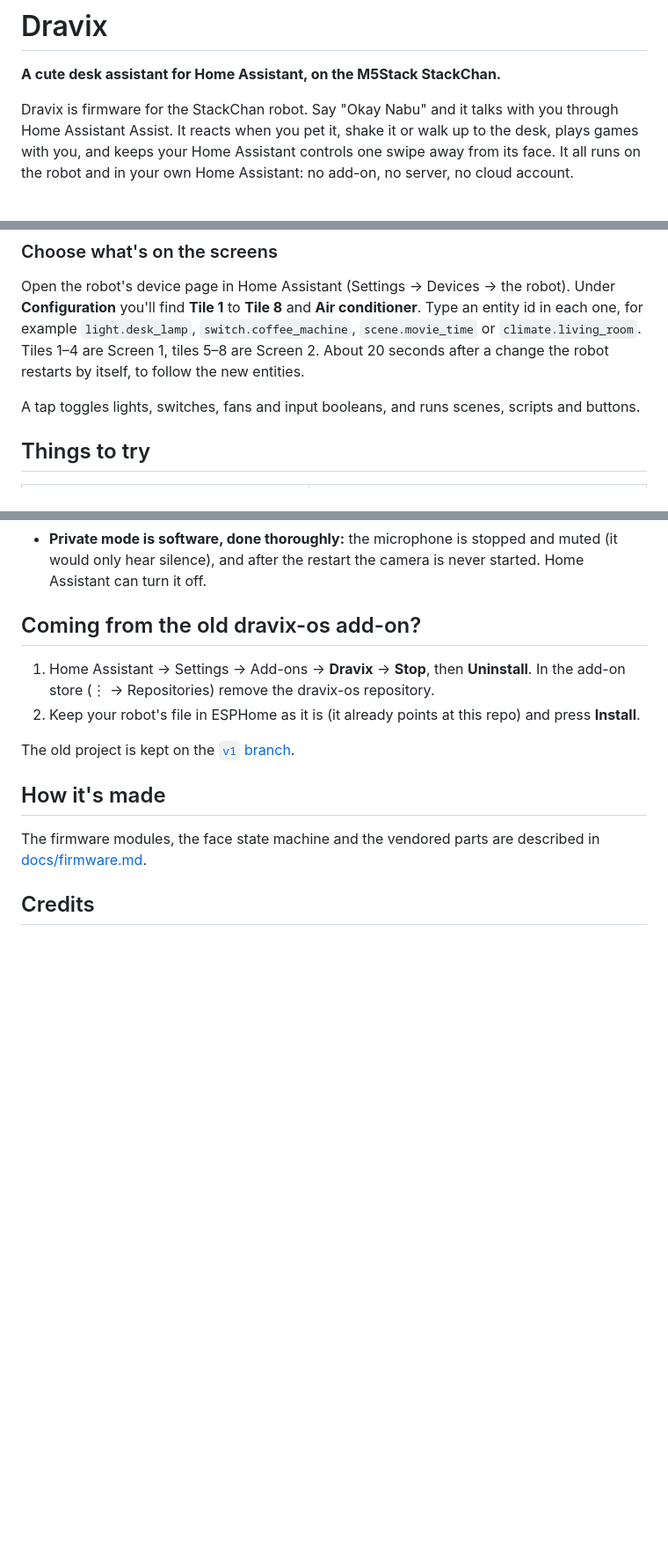
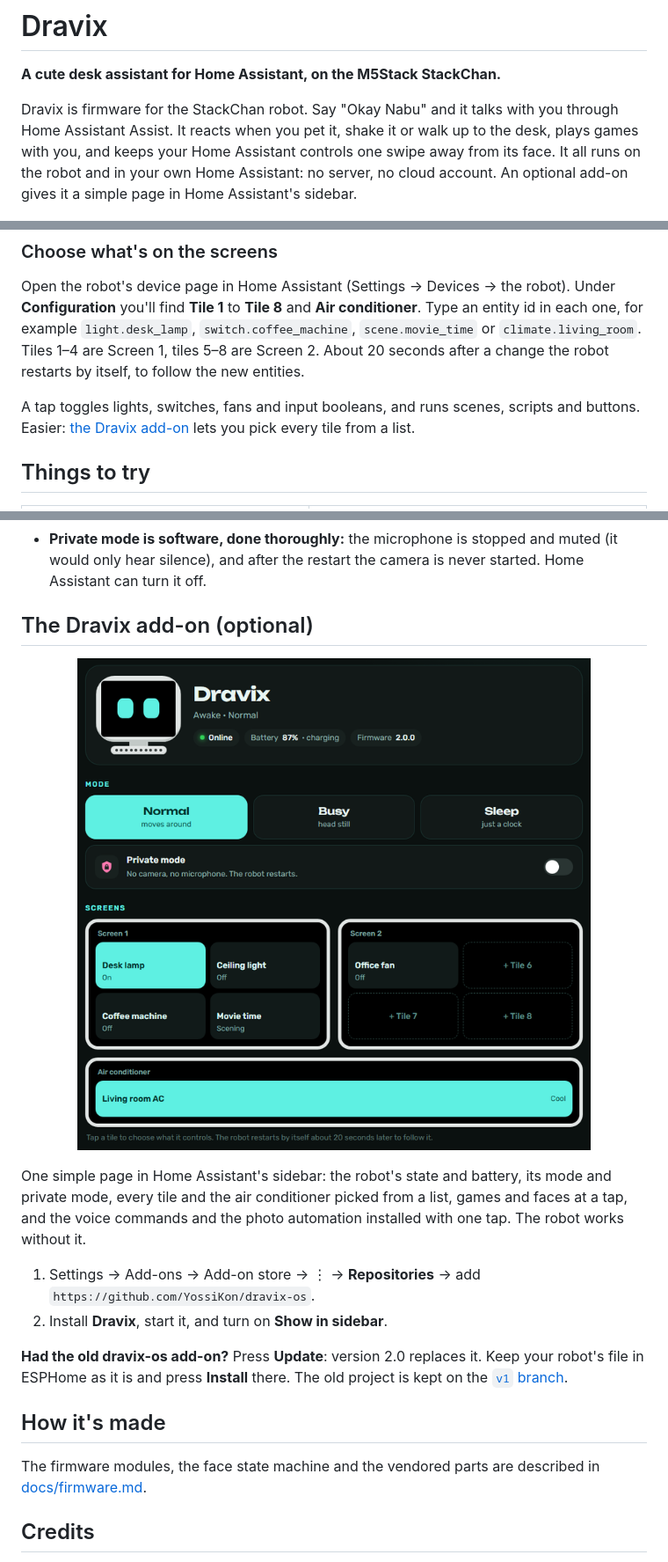
Before and after one commit to YossiKon/dravix-os, a Markdown page: README.md, 3 parts joined by grey strips. Shown at 88% size. Drawn GitHub-style; pictures changed too: docs/img/addon.png (added); blank space fills up the shorter version.

```diff
--- a/README.md
+++ b/README.md
@@ -5,7 +5,8 @@
 Dravix is firmware for the StackChan robot. Say "Okay Nabu" and it talks with you through
 Home Assistant Assist. It reacts when you pet it, shake it or walk up to the desk, plays games
 with you, and keeps your Home Assistant controls one swipe away from its face. It all runs on
-the robot and in your own Home Assistant: no add-on, no server, no cloud account.
+the robot and in your own Home Assistant: no server, no cloud account. An optional add-on gives
+it a simple page in Home Assistant's sidebar.
 
 <p align="center">
   <img src="docs/img/hero.gif" width="420" alt="Dravix on a StackChan robot: calm, happy, in love, listening with the green dot lit, thinking, speaking and done">
@@ -106,6 +107,7 @@ in each one, for example `light.desk_lamp`, `switch.coffee_machine`, `scene.movi
 change the robot restarts by itself, to follow the new entities.
 
 A tap toggles lights, switches, fans and input booleans, and runs scenes, scripts and buttons.
+Easier: [the Dravix add-on](#the-dravix-add-on-optional) lets you pick every tile from a list.
 
 ## Things to try
 
@@ -229,14 +231,20 @@ data:
 - **Private mode is software, done thoroughly:** the microphone is stopped and muted (it would only
   hear silence), and after the restart the camera is never started. Home Assistant can turn it off.
 
-## Coming from the old dravix-os add-on?
+## The Dravix add-on (optional)
 
-1. Home Assistant → Settings → Add-ons → **Dravix** → **Stop**, then **Uninstall**. In the
-   add-on store (⋮ → Repositories) remove the dravix-os repository.
-2. Keep your robot's file in ESPHome as it is (it already points at this repo) and press
-   **Install**.
+<p align="center"><img src="docs/img/addon.png" width="620" alt="The Dravix add-on page: the robot's state, its mode, private mode and its two screens of tiles"></p>
 
-The old project is kept on the [`v1` branch](https://github.com/YossiKon/dravix-os/tree/v1).
+One simple page in Home Assistant's sidebar: the robot's state and battery, its mode and private
+mode, every tile and the air conditioner picked from a list, games and faces at a tap, and the
+voice commands and the photo automation installed with one tap. The robot works without it.
+
+1. Settings → Add-ons → Add-on store → ⋮ → **Repositories** → add `https://github.com/YossiKon/dravix-os`.
+2. Install **Dravix**, start it, and turn on **Show in sidebar**.
+
+**Had the old dravix-os add-on?** Press **Update**: version 2.0 replaces it. Keep your robot's file
+in ESPHome as it is and press **Install** there. The old project is kept on the
+[`v1` branch](https://github.com/YossiKon/dravix-os/tree/v1).
 
 ## How it's made
 
```
Also changed, not shown: CLAUDE.md (+10 -4 lines), dravix_os/CHANGELOG.md (added, +14 -0 lines), dravix_os/DOCS.md (added, +38 -0 lines), dravix_os/README.md (added, +7 -0 lines), dravix_os/icon.png (added), dravix_os/logo.png (added), 8 other files.
